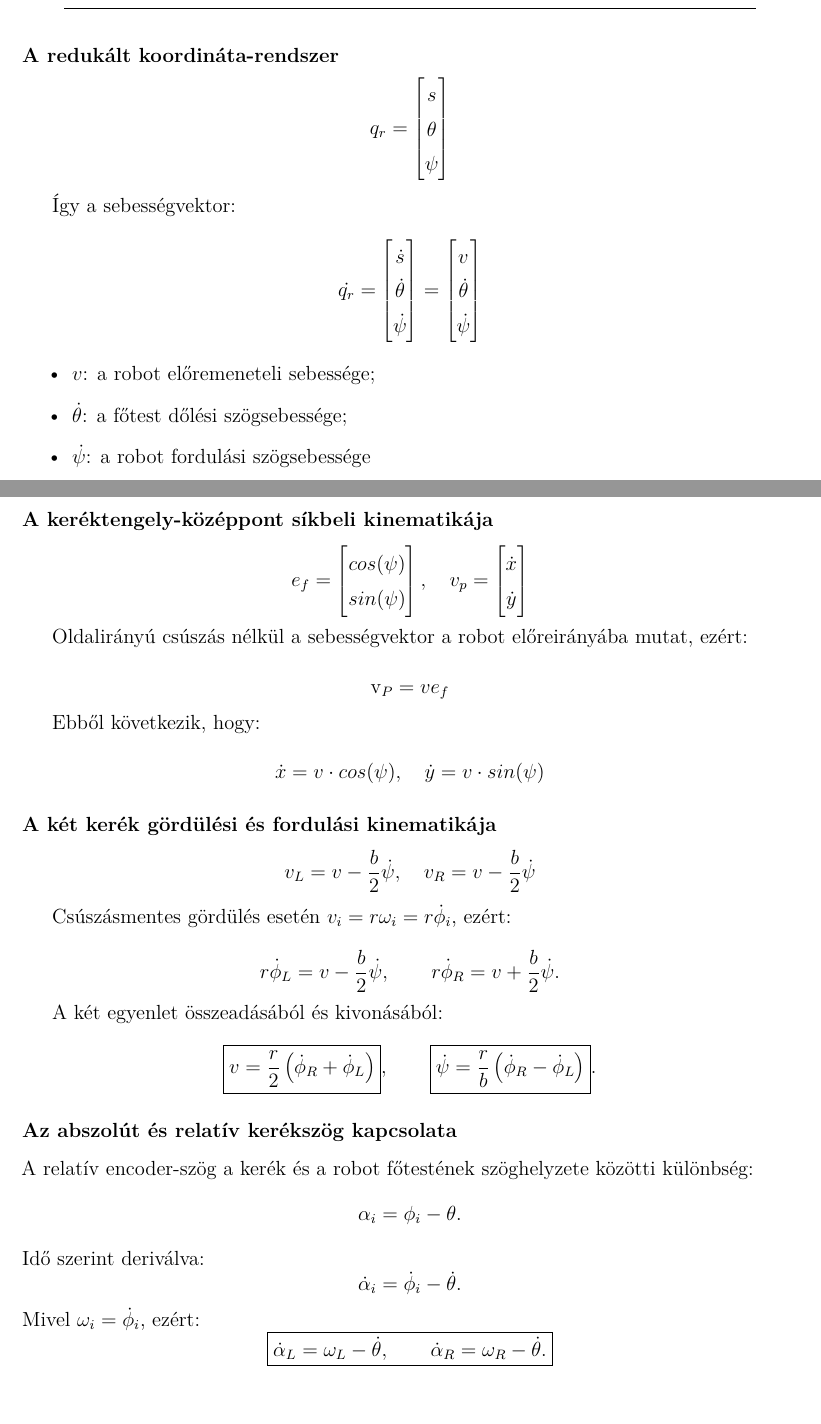
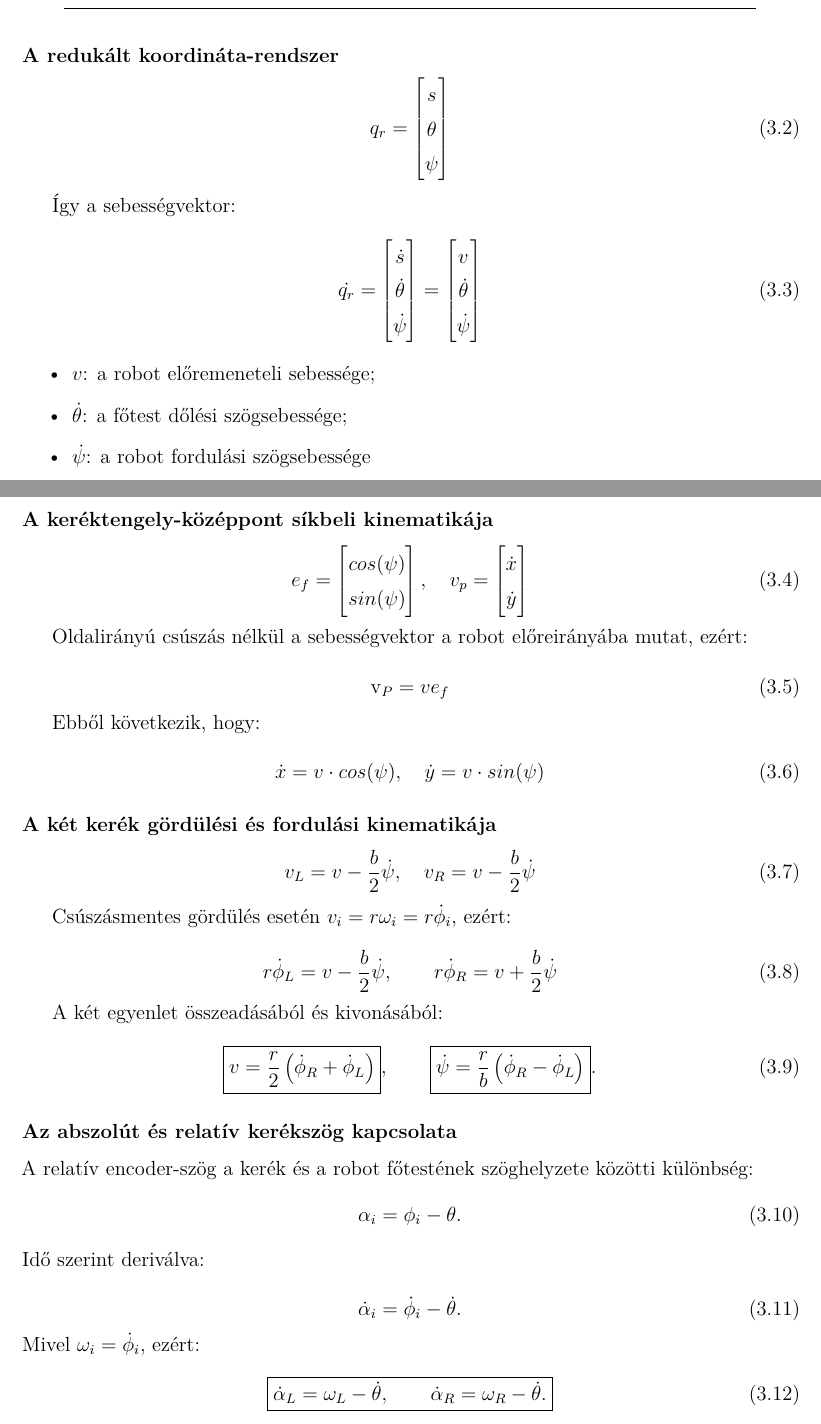
Before and after one commit to BoriszVarkonyi/BORIS, a LaTeX document (DOCS/VB_TDK_2026.tex): two parts of pages 5 and 6 of 6, joined at a grey line, cut so that both start at the same text. Compiled offline with pdfLaTeX.

Commit message:
egyenletek átírva equation környezetbe, így számozva vannak

```diff
--- a/DOCS/VB_TDK_2026.tex
+++ b/DOCS/VB_TDK_2026.tex
@@ -191,12 +191,16 @@ bottom=25mm
 
 	\subsubsection{A redukált koordináta-rendszer}
 
-	\[q_r = \begin{bmatrix} s \\ \theta \\ \psi \end{bmatrix}\]
+	\begin{equation}q_r = \begin{bmatrix} s \\ \theta \\ \psi \end{bmatrix}
+	\end{equation}
 
 	Így a sebességvektor:
 
-	\[\dot{q_r} = \begin{bmatrix} \dot{s} \\ \dot{\theta } \\ \dot{\psi } \end{bmatrix}
-	= \begin{bmatrix} v \\ \dot{\theta } \\ \dot{\psi } \end{bmatrix}\]
+	\begin{equation}
+		\dot{q_r} = \begin{bmatrix} \dot{s} \\ \dot{\theta } \\ \dot{\psi } \end{bmatrix}
+		= \begin{bmatrix} v \\ \dot{\theta } \\ \dot{\psi } \end{bmatrix}
+	\end{equation}
+
 
 	\begin{itemize}
 		\item $v$: a robot előremeneteli sebessége;
@@ -216,54 +220,63 @@ bottom=25mm
 		\begin{bmatrix}
 			\dot{x} \\ \dot{y}
 		\end{bmatrix}
-	\]
+	\end{equation}
+
+
 
 	Oldalirányú csúszás nélkül a sebességvektor a robot előreirányába mutat, ezért:
 
-	\[\text{v}_P = v e_f\]
+	\begin{equation}
+		\text{v}_P = v e_f
+	\end{equation}
 
 
 	Ebből következik, hogy:
 
-	\[
+	\begin{equation}
 	\dot{x} = v \cdot cos(\psi), \quad \dot{y} = v \cdot sin(\psi)
-	\]
+	\end{equation}
 
 	\subsubsection{A két kerék gördülési és fordulási kinematikája}
 
-	\[
+
+	\begin{equation}
 		v_L = v - \frac{b}{2} \dot{\psi}, \quad v_R = v - \frac{b}{2} \dot{\psi}
-	\]
+	\end{equation}
 
 	Csúszásmentes gördülés esetén \(v_i=r\omega_i=r\dot\phi_i\), ezért:
 
-	\[
+	\begin{equation}
 		r\dot\phi_L=v-\frac{b}{2}\dot\psi,
 		\qquad
-	r\dot\phi_R=v+\frac{b}{2}\dot\psi.
-	\]
+		r\dot\phi_R=v+\frac{b}{2}\dot\psi
+	\end{equation}
+
 
 	A két egyenlet összeadásából és kivonásából:
-	\[
+
+	\begin{equation}
 		\boxed{v=\frac{r}{2}\left(\dot\phi_R+\dot\phi_L\right)},
 		\qquad
 		\boxed{\dot\psi=\frac{r}{b}\left(\dot\phi_R-\dot\phi_L\right)}.
-	\]
+	\end{equation}
 
 	\subsubsection{Az abszolút és relatív kerékszög kapcsolata}
 	A relatív encoder-szög a kerék és a robot főtestének szöghelyzete közötti különbség:
-	\[
+	\begin{equation}
 	\alpha_i=\phi_i-\theta.
-	\]
+	\end{equation}
 	Idő szerint deriválva:
-	\[
+
+	\begin{equation}
 	\dot\alpha_i=\dot\phi_i-\dot\theta.
-	\]
+	\end{equation}
 	Mivel \(\omega_i=\dot\phi_i\), ezért:
-	\[
+
+	\begin{equation}
 		\boxed{\dot\alpha_L=\omega_L-\dot\theta,\qquad
 			\dot\alpha_R=\omega_R-\dot\theta.}
-	\]
+	\end{equation}
 
 
 \end{document}
```
Also changed, not shown: DOCS/VB_TDK_2026.pdf, DOCS/VB_TDK_2026.tex (2 more changed lines), 2 other files. Lines whose indentation alone changed are shown as unchanged.
